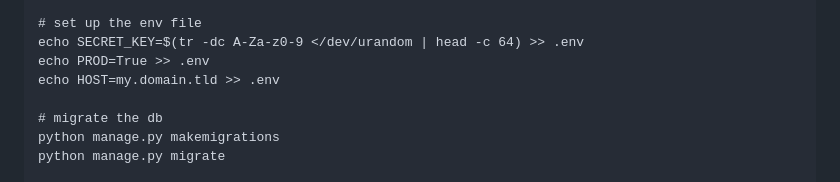
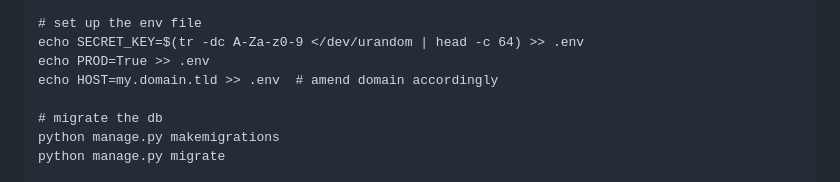
Before and after one commit to FynnFreyer/NaiveHIS, a Markdown page: README.md, the part around the change. Drawn GitHub-style.

Commit message:
add small comment for clarification

```diff
--- a/README.md
+++ b/README.md
@@ -23,7 +23,7 @@ Here are basic commands to get you started.
     # set up the env file
     echo SECRET_KEY=$(tr -dc A-Za-z0-9 </dev/urandom | head -c 64) >> .env
     echo PROD=True >> .env
-    echo HOST=my.domain.tld >> .env
+    echo HOST=my.domain.tld >> .env  # amend domain accordingly
 
     # migrate the db
     python manage.py makemigrations
```
